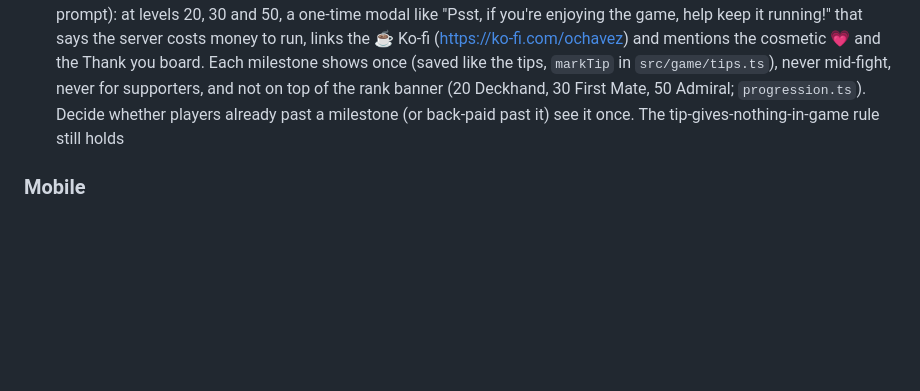
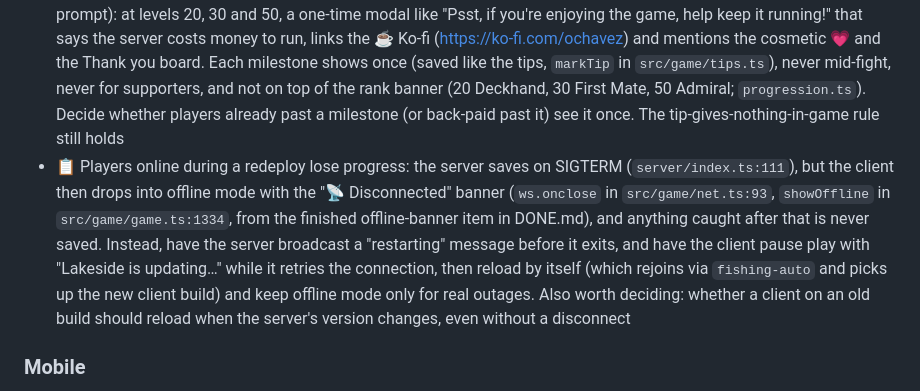
Before and after one commit to O-Chavez/browser-fishing, a Markdown page: TODO.md, the part around the change. Rendered like a GitHub page; blank space fills up the shorter version.

Commit message:
Add TODO: reconnect players after a redeploy instead of going offline
Co-Authored-By: Claude Opus 5.5 <noreply@anthropic.com>

```diff
--- a/TODO.md
+++ b/TODO.md
@@ -58,6 +58,7 @@ Finished items move to [DONE.md](DONE.md).
 - One bad message can still take the whole server down: `ws.on('message')` in `server/index.ts` calls `Room.handle` with no try/catch and there's no `uncaughtException` handler. The known case (`str()` on an object id like `{ toString: null }`, `server/room.ts`) was fixed with the level ranks (2026-10-30), but any other throw in a handler would do the same. Catch and log per message so one player's packet can't restart the game for everyone
 - 📋 The server takes `pos` updates on trust (no speed or distance check), so a modified client can stand at any counter or table. Every vendor/table range check depends on it
 - 🎨 Tip nudge at level milestones, a follow-up to the finished tip jar (DONE.md; Oscar had skipped its milestone prompt): at levels 20, 30 and 50, a one-time modal like "Psst, if you're enjoying the game, help keep it running!" that says the server costs money to run, links the ☕ Ko-fi (https://ko-fi.com/ochavez) and mentions the cosmetic 💗 and the Thank you board. Each milestone shows once (saved like the tips, `markTip` in `src/game/tips.ts`), never mid-fight, never for supporters, and not on top of the rank banner (20 Deckhand, 30 First Mate, 50 Admiral; `progression.ts`). Decide whether players already past a milestone (or back-paid past it) see it once. The tip-gives-nothing-in-game rule still holds
+- 📋 Players online during a redeploy lose progress: the server saves on SIGTERM (`server/index.ts:111`), but the client then drops into offline mode with the "📡 Disconnected" banner (`ws.onclose` in `src/game/net.ts:93`, `showOffline` in `src/game/game.ts:1334`, from the finished offline-banner item in DONE.md), and anything caught after that is never saved. Instead, have the server broadcast a "restarting" message before it exits, and have the client pause play with "Lakeside is updating…" while it retries the connection, then reload by itself (which rejoins via `fishing-auto` and picks up the new client build) and keep offline mode only for real outages. Also worth deciding: whether a client on an old build should reload when the server's version changes, even without a disconnect
 
 ### Mobile
 
```
